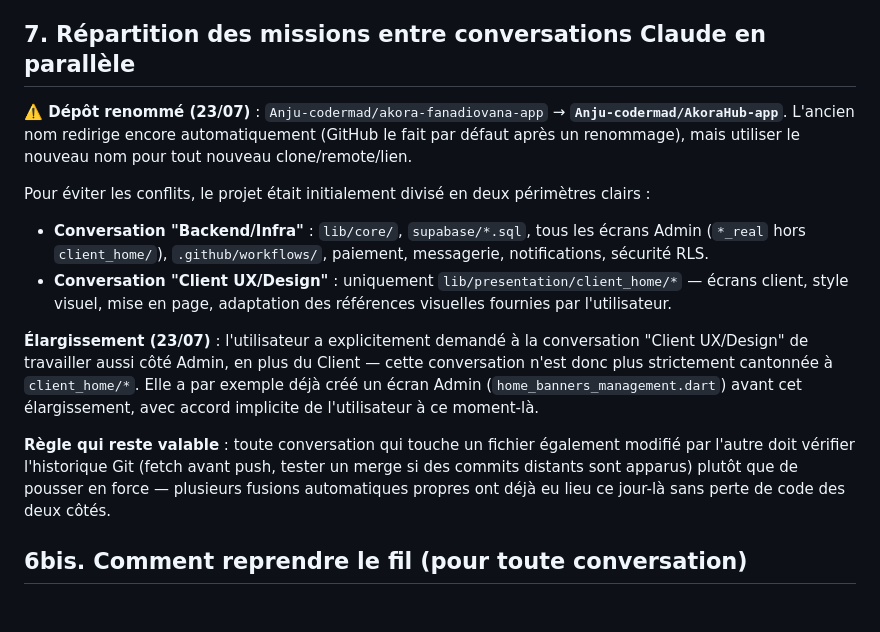
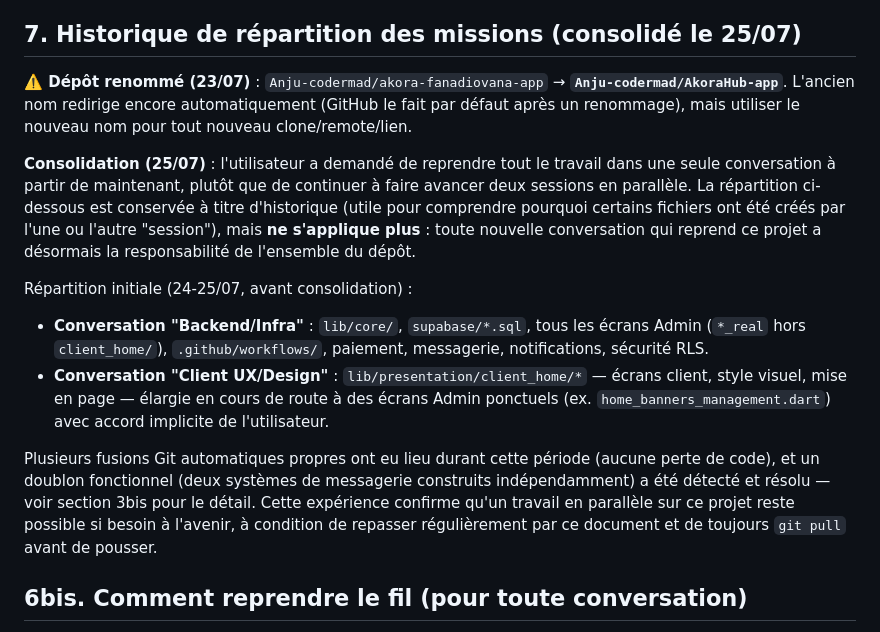
Before and after one commit to Anju-codermad/AkoraHub-app, a Markdown page: PROJECT_CONTEXT.md, the part around the change. GitHub-like rendering; blank space fills up the shorter version.

Commit message:
docs: consolidate project into single conversation going forward [skip ci]

```diff
--- a/PROJECT_CONTEXT.md
+++ b/PROJECT_CONTEXT.md
@@ -637,35 +637,37 @@ attendue).
   toujours créer un nouvel écran propre plutôt que de risquer de casser un
   gros fichier existant, à l'image de ce qui a été fait jusqu'ici.
 
-## 7. Répartition des missions entre conversations Claude en parallèle
+## 7. Historique de répartition des missions (consolidé le 25/07)
 
 **⚠️ Dépôt renommé (23/07)** : `Anju-codermad/akora-fanadiovana-app` →
 **`Anju-codermad/AkoraHub-app`**. L'ancien nom redirige encore
 automatiquement (GitHub le fait par défaut après un renommage), mais
 utiliser le nouveau nom pour tout nouveau clone/remote/lien.
 
-Pour éviter les conflits, le projet était initialement divisé en deux
-périmètres clairs :
+**Consolidation (25/07)** : l'utilisateur a demandé de reprendre tout le
+travail dans une seule conversation à partir de maintenant, plutôt que de
+continuer à faire avancer deux sessions en parallèle. La répartition
+ci-dessous est conservée à titre d'historique (utile pour comprendre
+pourquoi certains fichiers ont été créés par l'une ou l'autre "session"),
+mais **ne s'applique plus** : toute nouvelle conversation qui reprend ce
+projet a désormais la responsabilité de l'ensemble du dépôt.
 
+Répartition initiale (24-25/07, avant consolidation) :
 - **Conversation "Backend/Infra"** : `lib/core/`, `supabase/*.sql`, tous les
   écrans Admin (`*_real` hors `client_home/`), `.github/workflows/`,
   paiement, messagerie, notifications, sécurité RLS.
-- **Conversation "Client UX/Design"** : uniquement
-  `lib/presentation/client_home/*` — écrans client, style visuel, mise en
-  page, adaptation des références visuelles fournies par l'utilisateur.
+- **Conversation "Client UX/Design"** : `lib/presentation/client_home/*` —
+  écrans client, style visuel, mise en page — élargie en cours de route
+  à des écrans Admin ponctuels (ex. `home_banners_management.dart`) avec
+  accord implicite de l'utilisateur.
 
-**Élargissement (23/07)** : l'utilisateur a explicitement demandé à la
-conversation "Client UX/Design" de travailler aussi côté Admin, en plus du
-Client — cette conversation n'est donc plus strictement cantonnée à
-`client_home/*`. Elle a par exemple déjà créé un écran Admin
-(`home_banners_management.dart`) avant cet élargissement, avec accord
-implicite de l'utilisateur à ce moment-là.
-
-**Règle qui reste valable** : toute conversation qui touche un fichier
-également modifié par l'autre doit vérifier l'historique Git (fetch avant
-push, tester un merge si des commits distants sont apparus) plutôt que de
-pousser en force — plusieurs fusions automatiques propres ont déjà eu lieu
-ce jour-là sans perte de code des deux côtés.
+Plusieurs fusions Git automatiques propres ont eu lieu durant cette
+période (aucune perte de code), et un doublon fonctionnel (deux systèmes
+de messagerie construits indépendamment) a été détecté et résolu — voir
+section 3bis pour le détail. Cette expérience confirme qu'un travail en
+parallèle sur ce projet reste possible si besoin à l'avenir, à condition
+de repasser régulièrement par ce document et de toujours `git pull` avant
+de pousser.
 
 ## 6bis. Comment reprendre le fil (pour toute conversation)
 
```
